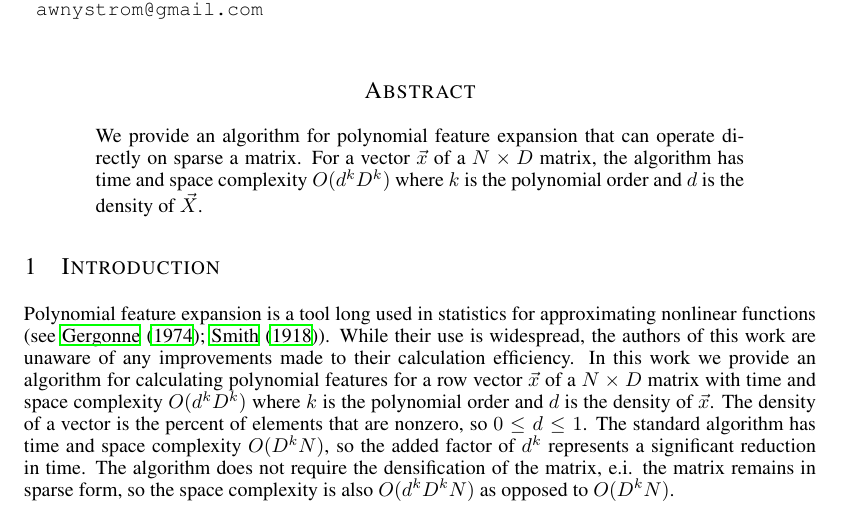
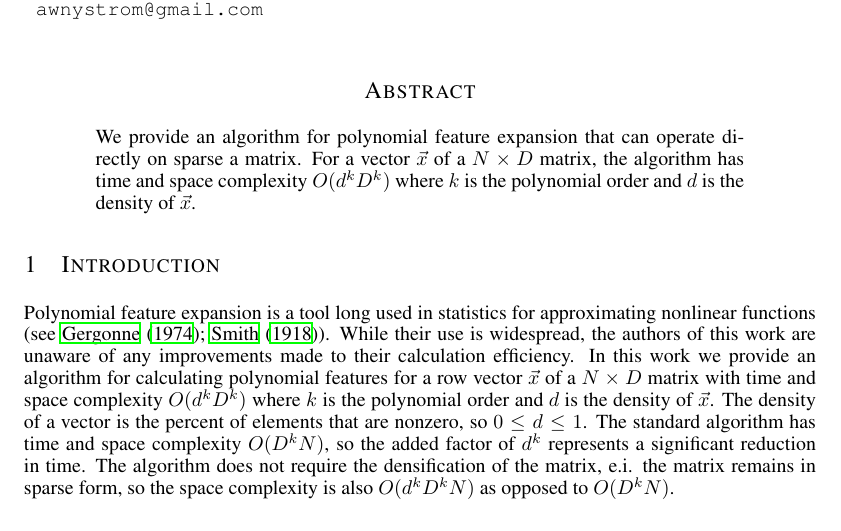
Before and after one commit to AWNystrom/SparseInteraction, a LaTeX paper (paper/workshop/sparse_poly.tex): part of page 1 of 6, cut so that both start at the same text. Compiled offline with LaTeX, dvips and Ghostscript.

Commit message:
fixed abstract

```diff
--- a/paper/workshop/sparse_poly.tex
+++ b/paper/workshop/sparse_poly.tex
@@ -43,7 +43,7 @@ Providence, RI \\
 
 \begin{abstract}
 We provide an algorithm for polynomial feature expansion that can operate directly on sparse a
-matrix. For a vector $\vec{x}$ of a $N \times D$ matrix, the algorithm has time and space complexity $O(d^kD^k)$ where $k$ is the polynomial order and $d$ is the density of $\vec{X}$.
+matrix. For a vector $\vec{x}$ of a $N \times D$ matrix, the algorithm has time and space complexity $O(d^kD^k)$ where $k$ is the polynomial order and $d$ is the density of $\vec{x}$.
 
 \end{abstract}
 
```
Also changed, not shown: paper/workshop/sparse_poly.pdf.
